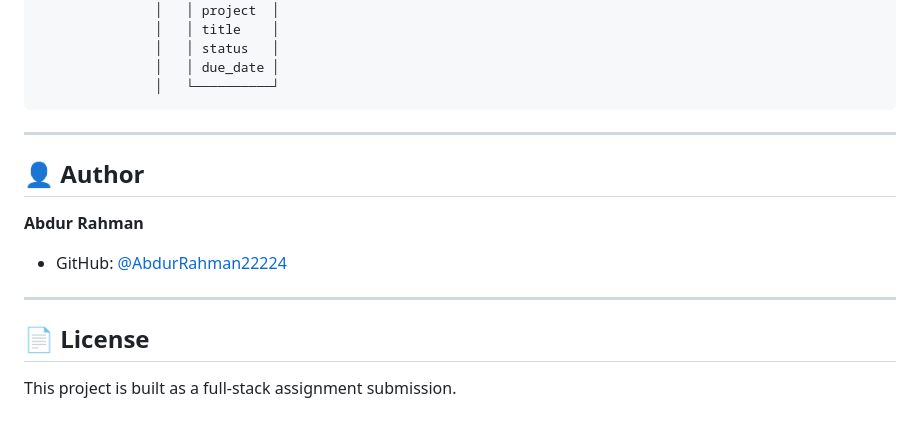
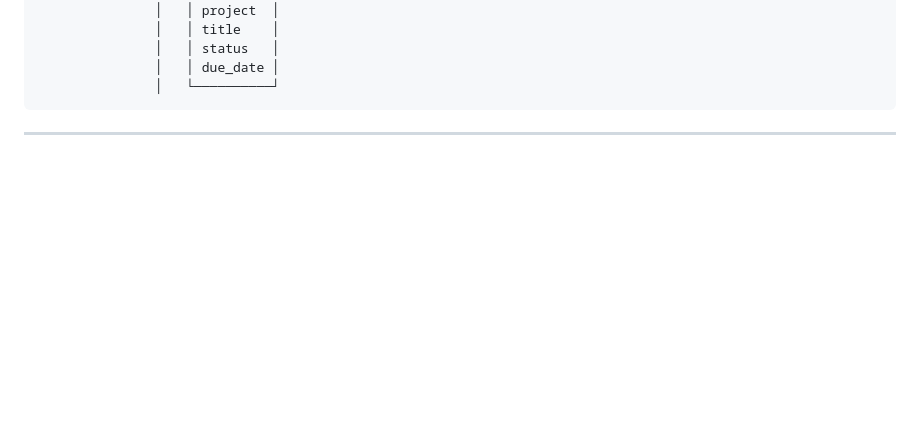
Before and after one commit to abdur-88rahman/TaskFlow, a Markdown page: README.md, the part around the change. Drawn GitHub-style; blank space fills up the shorter version.

````diff
--- a/README.md
+++ b/README.md
@@ -246,14 +246,3 @@ Open [http://localhost:3000](http://localhost:3000) in your browser.
 ```
 
 ---
-
-## 👤 Author
-
-**Abdur Rahman**
-- GitHub: [@AbdurRahman22224](https://github.com/AbdurRahman22224)
-
----
-
-## 📄 License
-
-This project is built as a full-stack assignment submission.
````
